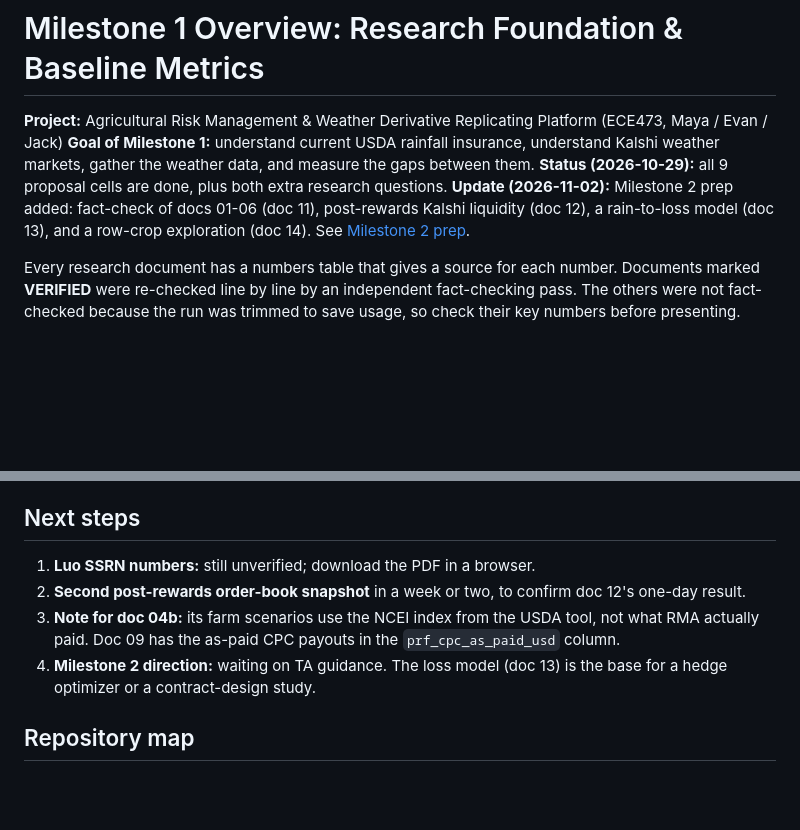
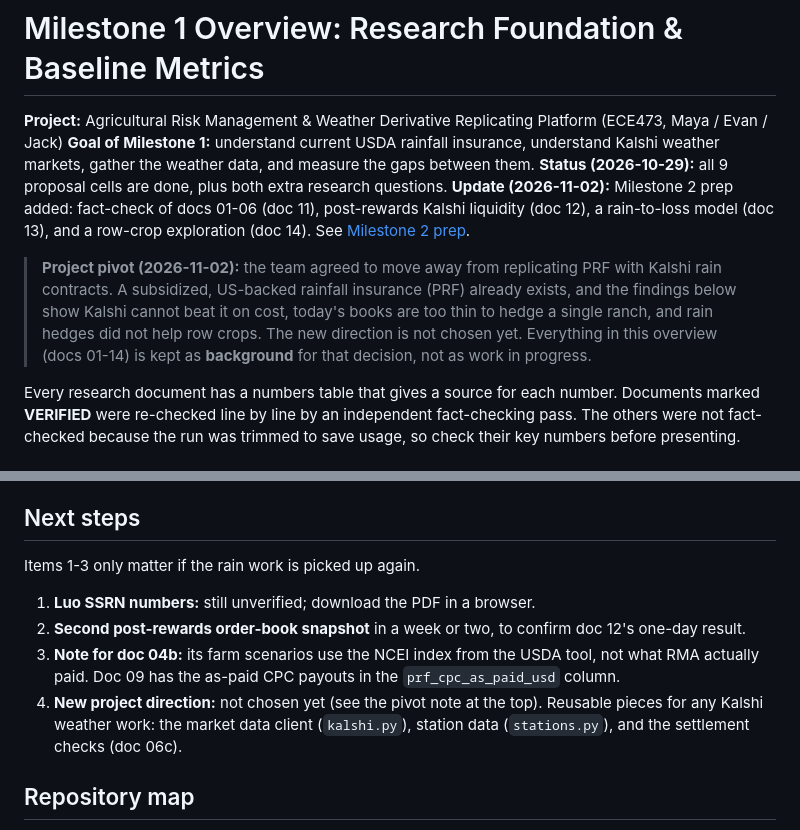
Before and after one commit to Belugaluga2/ECE473-Project, a Markdown page: docs/00_OVERVIEW.md, 2 parts joined by grey strips. Drawn GitHub-style; blank space fills up the shorter version.

Commit message:
Mark rain/PRF work as background after the team pivot
Co-Authored-By: Claude Opus 5.5 <noreply@anthropic.com>

```diff
--- a/docs/00_OVERVIEW.md
+++ b/docs/00_OVERVIEW.md
@@ -4,6 +4,8 @@
 **Goal of Milestone 1:** understand current USDA rainfall insurance, understand Kalshi weather markets, gather the weather data, and measure the gaps between them.
 **Status (2026-10-29):** all 9 proposal cells are done, plus both extra research questions.
 **Update (2026-11-02):** Milestone 2 prep added: fact-check of docs 01-06 (doc 11), post-rewards Kalshi liquidity (doc 12), a rain-to-loss model (doc 13), and a row-crop exploration (doc 14). See [Milestone 2 prep](#milestone-2-prep-2026-11-02).
+
+> **Project pivot (2026-11-02):** the team agreed to move away from replicating PRF with Kalshi rain contracts. A subsidized, US-backed rainfall insurance (PRF) already exists, and the findings below show Kalshi cannot beat it on cost, today's books are too thin to hedge a single ranch, and rain hedges did not help row crops. The new direction is not chosen yet. Everything in this overview (docs 01-14) is kept as **background** for that decision, not as work in progress.
 
 Every research document has a numbers table that gives a source for each number. Documents marked **VERIFIED** were re-checked line by line by an independent fact-checking pass. The others were not fact-checked because the run was trimmed to save usage, so check their key numbers before presenting.
 
@@ -113,10 +115,12 @@ Each item below was done by two independent agent runs and then checked by a sep
 - **Row crops (doc 14):** against actual Kane County yields, Chicago July/August rain hedges remove no variance (leave-one-year-out effectiveness about -0.06). In 2012, O'Hare got near-normal July rain while Kane corn fell 37.5 bu/ac. The excess-rain side does not help either. Only 7.1% of corn and soy acres lie within 50 miles of a Kalshi rain station, and none of Iowa, Nebraska or the Dakotas within 100. Verdict: not a main Milestone 2 direction with today's contracts; defensible only as a contract-design study (area index, heat or multi-month windows, Corn Belt stations).
 
 ## Next steps
+Items 1-3 only matter if the rain work is picked up again.
+
 1. **Luo SSRN numbers:** still unverified; download the PDF in a browser.
 2. **Second post-rewards order-book snapshot** in a week or two, to confirm doc 12's one-day result.
 3. **Note for doc 04b:** its farm scenarios use the NCEI index from the USDA tool, not what RMA actually paid. Doc 09 has the as-paid CPC payouts in the `prf_cpc_as_paid_usd` column.
-4. **Milestone 2 direction:** waiting on TA guidance. The loss model (doc 13) is the base for a hedge optimizer or a contract-design study.
+4. **New project direction:** not chosen yet (see the pivot note at the top). Reusable pieces for any Kalshi weather work: the market data client (`kalshi.py`), station data (`stations.py`), and the settlement checks (doc 06c).
 
 ## Repository map
 - `docs/research/` sourced research documents, one topic each
```
